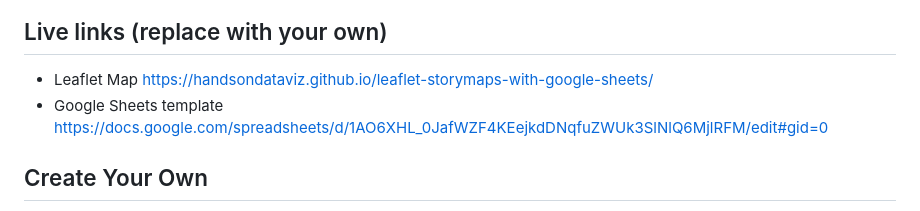
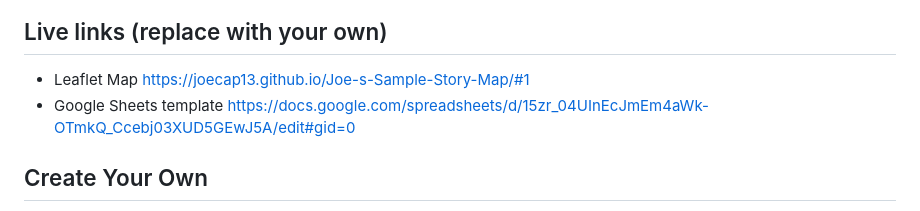
Before and after one commit to Joecap13/Joe-s-Sample-Story-Map, a Markdown page: README.md, the part around the change printed below. GitHub-like rendering.

```diff
--- a/README.md
+++ b/README.md
@@ -8,7 +6,7 @@ Supports images, audio and video embeddings, and Leaflet TileLayer/geojson overl
 
 ## Live links (replace with your own)
-- Leaflet Map https://handsondataviz.github.io/leaflet-storymaps-with-google-sheets/
-- Google Sheets template https://docs.google.com/spreadsheets/d/1AO6XHL_0JafWZF4KEejkdDNqfuZWUk3SlNlQ6MjlRFM/edit#gid=0
+- Leaflet Map https://joecap13.github.io/Joe-s-Sample-Story-Map/#1
+- Google Sheets template https://docs.google.com/spreadsheets/d/15zr_04UInEcJmEm4aWk-OTmkQ_Ccebj03XUD5GEwJ5A/edit#gid=0
 
 ## Create Your Own
 - See step-by-step tutorial in *Hands-On Data Visualization* https://HandsOnDataViz.org/leaflet-storymaps-with-google-sheets.html
```
Also changed, not shown: other parts of README.md (+1 -3 lines).
